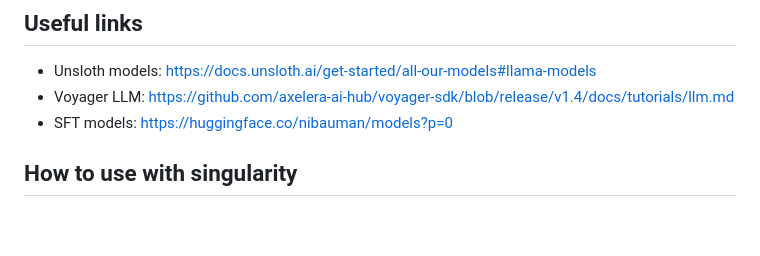
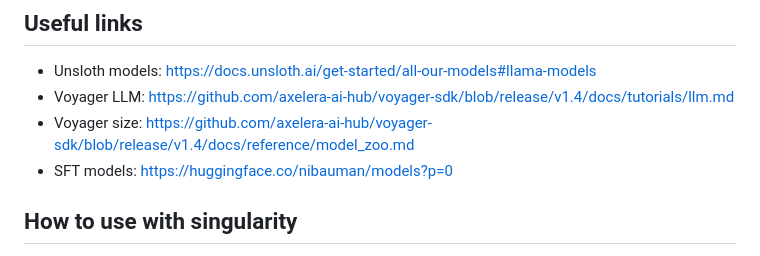
Before and after one commit to fgarciacardenas/RISCVxLLMxRobot, a Markdown page: README.md, the part around the change. Rendered like a GitHub page; blank space fills up the shorter version.

Commit message:
Added slight README change

```diff
--- a/README.md
+++ b/README.md
@@ -129,6 +129,7 @@ git commit -m "Bump race_stack & LLMxRobot to latest rebased commits"
 ## Useful links
 - Unsloth models: https://docs.unsloth.ai/get-started/all-our-models#llama-models
 - Voyager LLM: https://github.com/axelera-ai-hub/voyager-sdk/blob/release/v1.4/docs/tutorials/llm.md
+- Voyager size: https://github.com/axelera-ai-hub/voyager-sdk/blob/release/v1.4/docs/reference/model_zoo.md
 - SFT models: https://huggingface.co/nibauman/models?p=0
 
 
```
